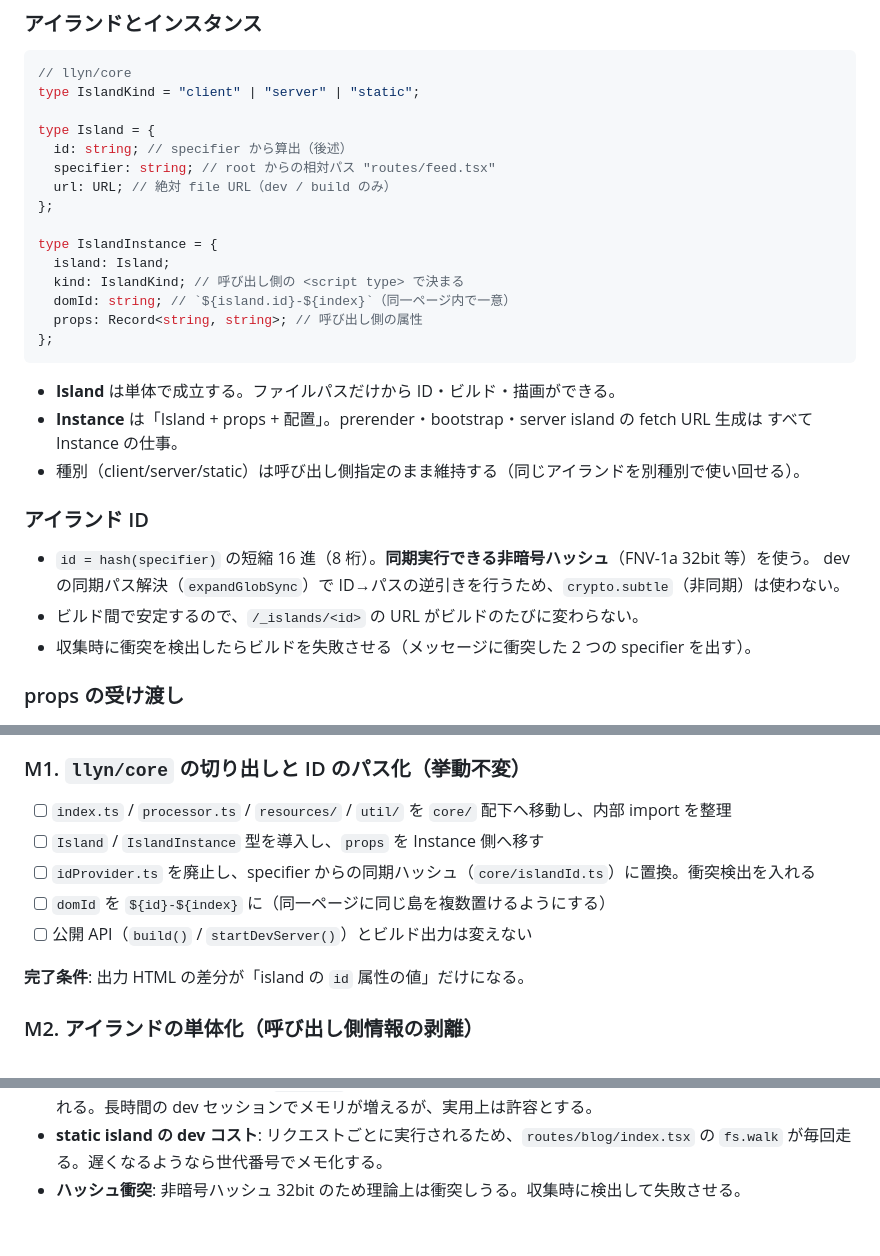
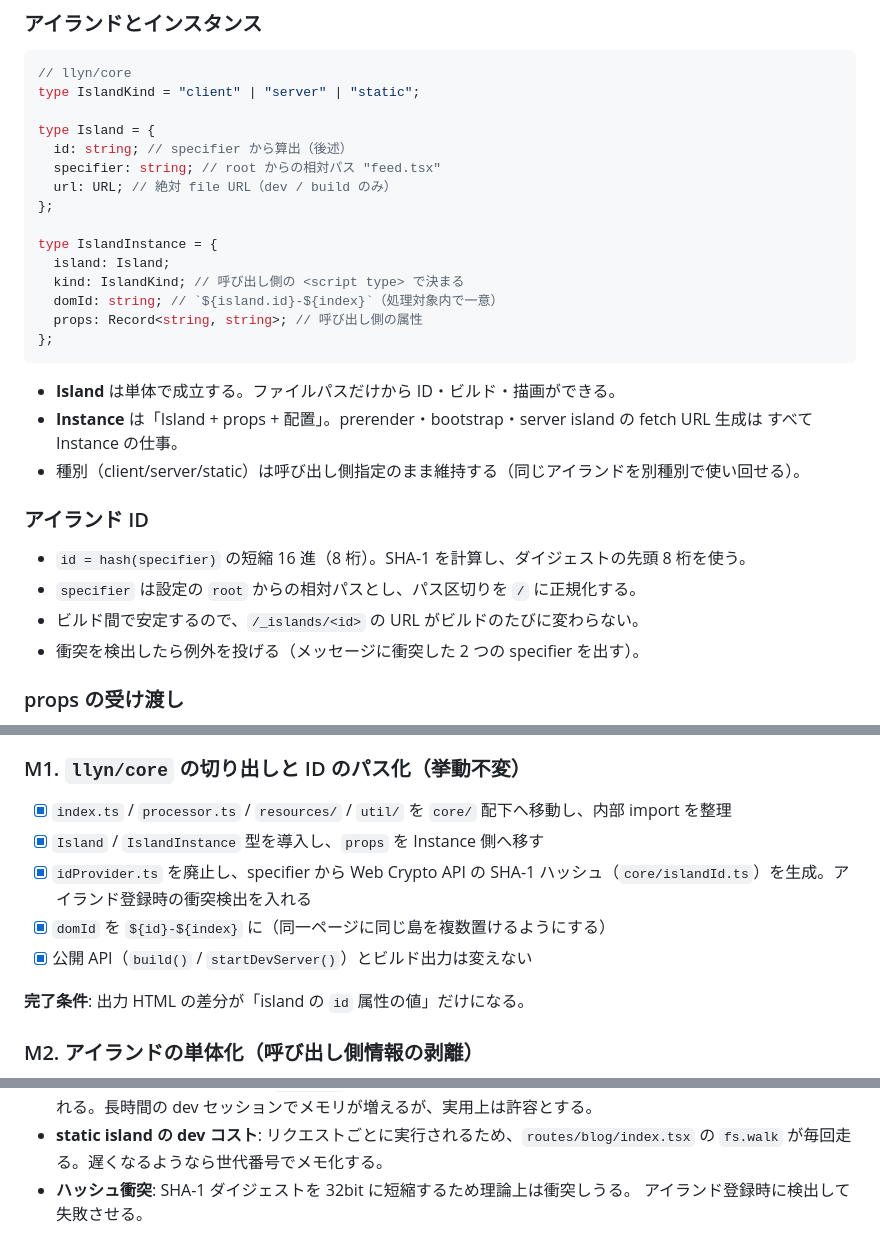
Before and after one commit to Tsukina-7mochi/mypage-dev, a Markdown page: docs/llyn-refactor.md, 3 parts joined by grey strips. Drawn GitHub-style.

Commit message:
docs: update llyn refactor plan

````diff
--- a/docs/llyn-refactor.md
+++ b/docs/llyn-refactor.md
@@ -48,14 +48,14 @@ type IslandKind = "client" | "server" | "static";
 
 type Island = {
   id: string; // specifier から算出（後述）
-  specifier: string; // root からの相対パス "routes/feed.tsx"
+  specifier: string; // root からの相対パス "feed.tsx"
   url: URL; // 絶対 file URL（dev / build のみ）
 };
 
 type IslandInstance = {
   island: Island;
   kind: IslandKind; // 呼び出し側の <script type> で決まる
-  domId: string; // `${island.id}-${index}`（同一ページ内で一意）
+  domId: string; // `${island.id}-${index}`（処理対象内で一意）
   props: Record<string, string>; // 呼び出し側の属性
 };
 ```
@@ -67,13 +67,12 @@ type IslandInstance = {
 
 ### アイランド ID
 
-- `id = hash(specifier)` の短縮 16 進（8
-  桁）。**同期実行できる非暗号ハッシュ**（FNV-1a 32bit 等）を使う。 dev
-  の同期パス解決（`expandGlobSync`）で
-  ID→パスの逆引きを行うため、`crypto.subtle`（非同期）は使わない。
+- `id = hash(specifier)` の短縮 16 進（8 桁）。SHA-1
+  を計算し、ダイジェストの先頭 8 桁を使う。
+- `specifier` は設定の `root` からの相対パスとし、パス区切りを `/`
+  に正規化する。
 - ビルド間で安定するので、`/_islands/<id>` の URL がビルドのたびに変わらない。
-- 収集時に衝突を検出したらビルドを失敗させる（メッセージに衝突した 2 つの
-  specifier を出す）。
+- 衝突を検出したら例外を投げる（メッセージに衝突した 2 つの specifier を出す）。
 
 ### props の受け渡し
 
@@ -248,13 +247,13 @@ export default defineConfig({
 
 ### M1. `llyn/core` の切り出しと ID のパス化（挙動不変）
 
-- [ ] `index.ts` / `processor.ts` / `resources/` / `util/` を `core/`
+- [x] `index.ts` / `processor.ts` / `resources/` / `util/` を `core/`
       配下へ移動し、内部 import を整理
-- [ ] `Island` / `IslandInstance` 型を導入し、`props` を Instance 側へ移す
-- [ ] `idProvider.ts` を廃止し、specifier
-      からの同期ハッシュ（`core/islandId.ts`）に置換。衝突検出を入れる
-- [ ] `domId` を `${id}-${index}` に（同一ページに同じ島を複数置けるようにする）
-- [ ] 公開 API（`build()` / `startDevServer()`）とビルド出力は変えない
+- [x] `Island` / `IslandInstance` 型を導入し、`props` を Instance 側へ移す
+- [x] `idProvider.ts` を廃止し、specifier から Web Crypto API の SHA-1
+      ハッシュ（`core/islandId.ts`）を生成。アイランド登録時の衝突検出を入れる
+- [x] `domId` を `${id}-${index}` に（同一ページに同じ島を複数置けるようにする）
+- [x] 公開 API（`build()` / `startDevServer()`）とビルド出力は変えない
 
 **完了条件**: 出力 HTML の差分が「island の `id` 属性の値」だけになる。
 
@@ -353,5 +352,5 @@ deno task dev                        # 同上 + routes を編集してリロー
 - **static island の dev コスト**:
   リクエストごとに実行されるため、`routes/blog/index.tsx` の `fs.walk`
   が毎回走る。遅くなるようなら世代番号でメモ化する。
-- **ハッシュ衝突**: 非暗号ハッシュ 32bit
-  のため理論上は衝突しうる。収集時に検出して失敗させる。
+- **ハッシュ衝突**: SHA-1 ダイジェストを 32bit
+  に短縮するため理論上は衝突しうる。 アイランド登録時に検出して失敗させる。
````
Also changed, not shown: other parts of docs/llyn-refactor.md (+1 -1 lines).
